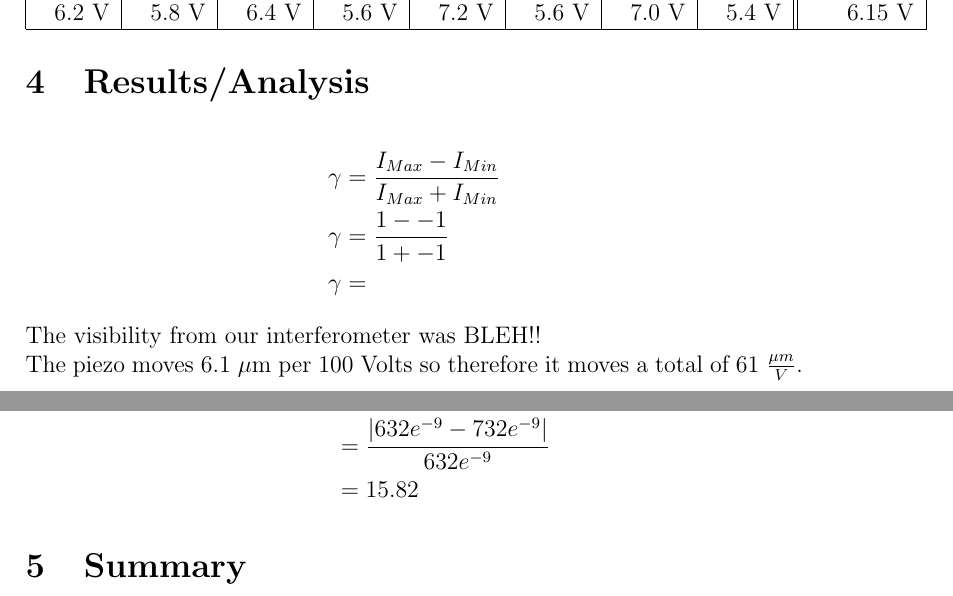
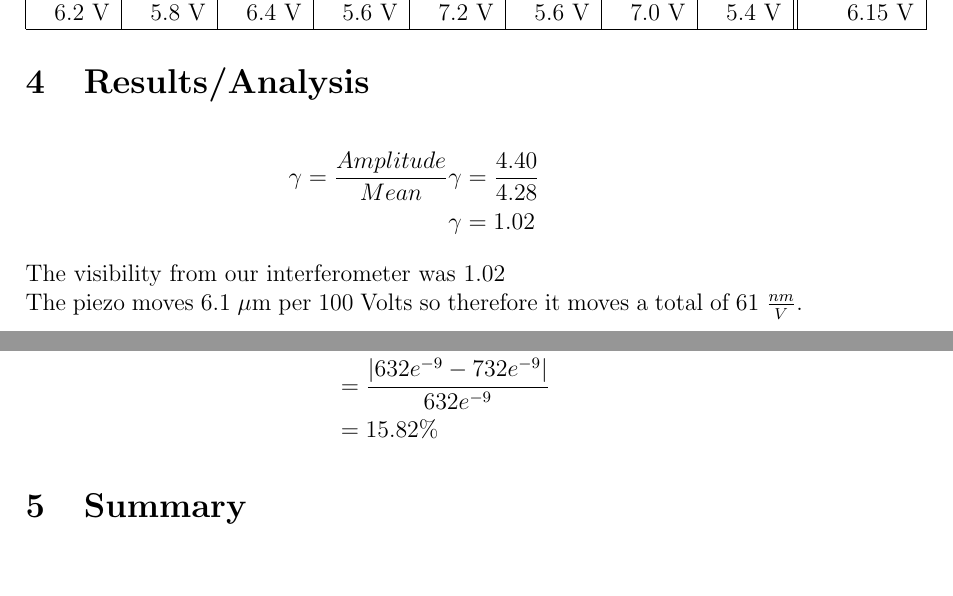
Before and after one commit to rmiller13/ADVPhysLab, a LaTeX paper (LabReport/LabReport.tex, which reads LabReport/Results.tex): two parts of pages 7 and 8 of 8, joined at a grey line, cut so that both start at the same text. Compiled offline with pdfLaTeX.

Commit message:
Fixed minor typos

```diff
--- a/LabReport/Results.tex
+++ b/LabReport/Results.tex
@@ -1,11 +1,11 @@
 \section{Results/Analysis}
 \begin{align*}
-	\gamma &= \frac{I_{Max} - I_{Min}}{I_{Max} + I_{Min}} \\
-	\gamma &= \frac{1 - -1}{1 + -1} \\
-	\gamma &=
+    \gamma= \frac{Amplitude}{Mean}
+	\gamma &= \frac{4.40}{4.28} \\
+	\gamma &= 1.02
 \end{align*}
-The visibility from our interferometer was BLEH!! \\
-The piezo moves 6.1 $\mu$m per 100 Volts so therefore it moves a total of 61 $\frac{\mu m}{V}$.
+The visibility from our interferometer was 1.02 \\
+The piezo moves 6.1 $\mu$m per 100 Volts so therefore it moves a total of 61 $\frac{nm}{V}$.
 The value of $\Delta V_{averaged}$ comes from the average of the $\Delta V$.
 \begin{align*}
 	D &= \frac{\lambda}{2} \\
@@ -19,5 +19,5 @@ The wavelength of the laser comes out to be 739 $n$m. The actual value of the la
 	\begin{align*}
 		error &=\frac{\lambda_{real}-\lambda_{expected}}{\lambda_{real}} \\
 			&= \frac{|632e^{-9}-732e^{-9}|}{632e^{-9}}	\\
-			&= 15.82
+			&= 15.82 \%
 	\end{align*}
```
Also changed, not shown: Appendix_Definitions.tex (+1 -1 lines), experiment.tex (+1 -1 lines).
